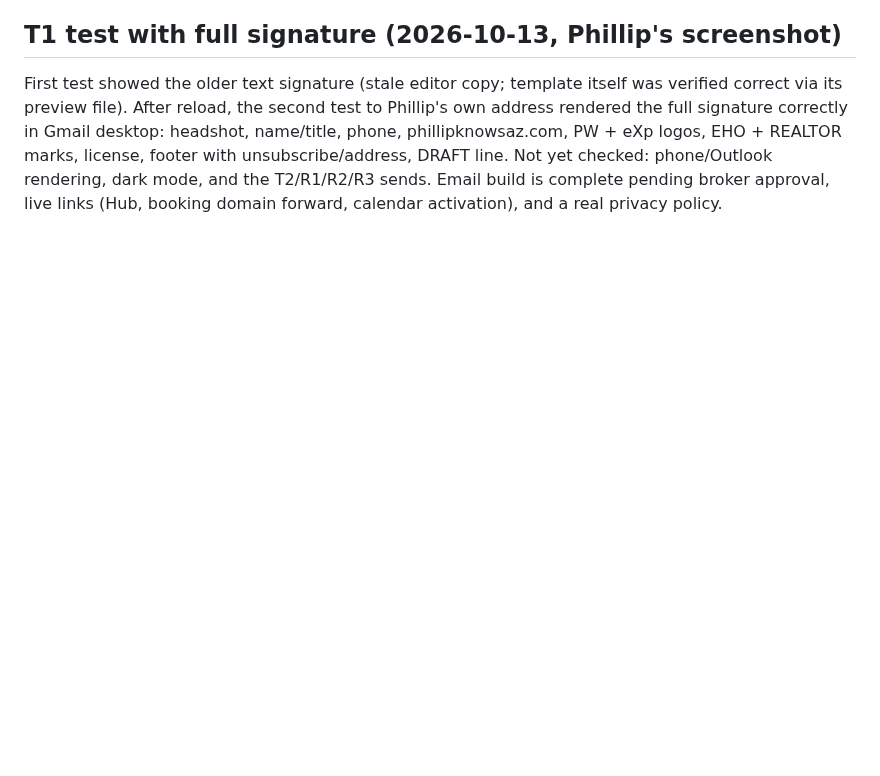
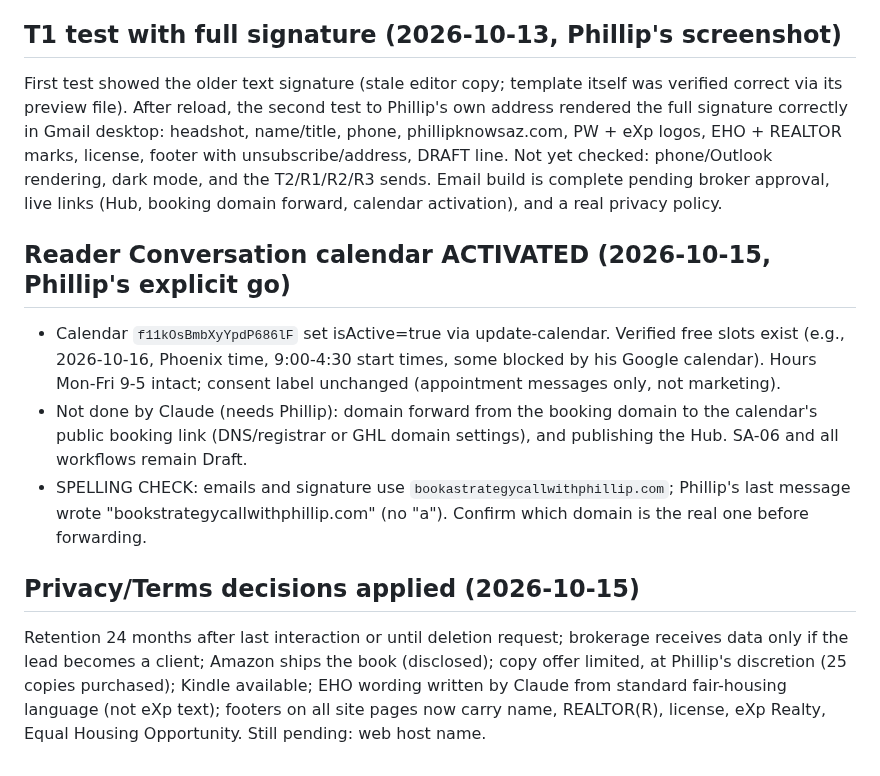
Before and after one commit to pwil93534-glitch/newbuild-connect, a Markdown page: surprise-advantage/docs/GHL_BUILD_STATUS.md, the part around the change. GitHub-like rendering; blank space fills up the shorter version.

Commit message:
Log calendar activation and privacy/terms decisions
Co-Authored-By: Claude Sonnet 5.5 <noreply@anthropic.com>
Claude-Session: https://claude.ai/code/session_01VbJV6AZpWDuLUPsyoNSV3J

```diff
--- a/surprise-advantage/docs/GHL_BUILD_STATUS.md
+++ b/surprise-advantage/docs/GHL_BUILD_STATUS.md
@@ -160,3 +160,11 @@ Phillip uploaded the five images to GHL Media Storage (prefix `SA_`); Claude rea
 
 ## T1 test with full signature (2026-10-13, Phillip's screenshot)
 First test showed the older text signature (stale editor copy; template itself was verified correct via its preview file). After reload, the second test to Phillip's own address rendered the full signature correctly in Gmail desktop: headshot, name/title, phone, phillipknowsaz.com, PW + eXp logos, EHO + REALTOR marks, license, footer with unsubscribe/address, DRAFT line. Not yet checked: phone/Outlook rendering, dark mode, and the T2/R1/R2/R3 sends. Email build is complete pending broker approval, live links (Hub, booking domain forward, calendar activation), and a real privacy policy.
+
+## Reader Conversation calendar ACTIVATED (2026-10-15, Phillip's explicit go)
+- Calendar `f11kOsBmbXyYpdP686lF` set isActive=true via update-calendar. Verified free slots exist (e.g., 2026-10-16, Phoenix time, 9:00-4:30 start times, some blocked by his Google calendar). Hours Mon-Fri 9-5 intact; consent label unchanged (appointment messages only, not marketing).
+- Not done by Claude (needs Phillip): domain forward from the booking domain to the calendar's public booking link (DNS/registrar or GHL domain settings), and publishing the Hub. SA-06 and all workflows remain Draft.
+- SPELLING CHECK: emails and signature use `bookastrategycallwithphillip.com`; Phillip's last message wrote "bookstrategycallwithphillip.com" (no "a"). Confirm which domain is the real one before forwarding.
+
+## Privacy/Terms decisions applied (2026-10-15)
+Retention 24 months after last interaction or until deletion request; brokerage receives data only if the lead becomes a client; Amazon ships the book (disclosed); copy offer limited, at Phillip's discretion (25 copies purchased); Kindle available; EHO wording written by Claude from standard fair-housing language (not eXp text); footers on all site pages now carry name, REALTOR(R), license, eXp Realty, Equal Housing Opportunity. Still pending: web host name.
```
